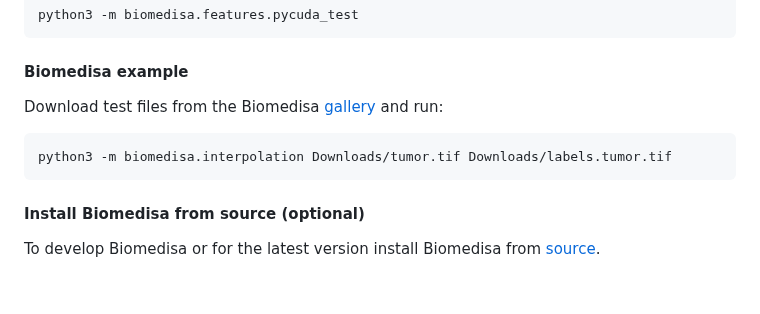
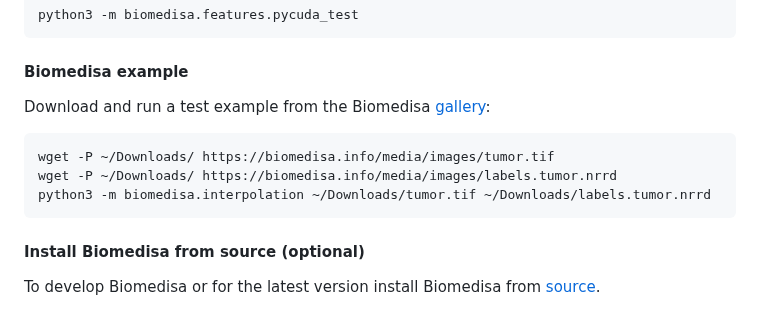
Before and after one commit to biomedisa/biomedisa, a Markdown page: README/ubuntu2204_interpolation_cli.md, the part around the change. Drawn GitHub-style; blank space fills up the shorter version.

````diff
--- a/README/ubuntu2204_interpolation_cli.md
+++ b/README/ubuntu2204_interpolation_cli.md
@@ -76,9 +76,11 @@ python3 -m biomedisa.features.pycuda_test
 ```
 
 #### Biomedisa example
-Download test files from the Biomedisa [gallery](https://biomedisa.info/gallery/) and run:
+Download and run a test example from the Biomedisa [gallery](https://biomedisa.info/gallery/):
 ```
-python3 -m biomedisa.interpolation Downloads/tumor.tif Downloads/labels.tumor.tif
+wget -P ~/Downloads/ https://biomedisa.info/media/images/tumor.tif
+wget -P ~/Downloads/ https://biomedisa.info/media/images/labels.tumor.nrrd
+python3 -m biomedisa.interpolation ~/Downloads/tumor.tif ~/Downloads/labels.tumor.nrrd
 ```
 
 #### Install Biomedisa from source (optional)
````
